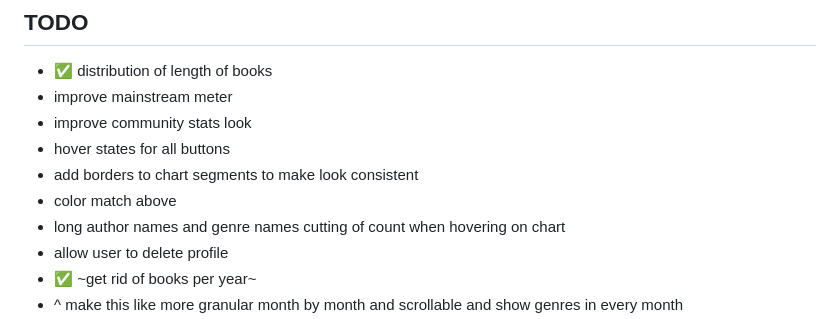
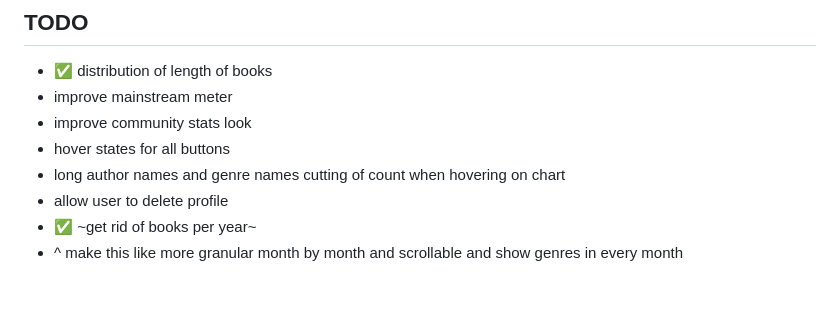
Before and after one commit to vanajmoorthy/bibliotype, a Markdown page: README.md, the part around the change. Drawn GitHub-style; blank space fills up the shorter version.

```diff
--- a/README.md
+++ b/README.md
@@ -13,8 +13,6 @@ https://github.com/user-attachments/assets/41540178-f67a-4a48-9105-1a687f034c23
 - improve mainstream meter
 - improve community stats look
 - hover states for all buttons
-- add borders to chart segments to make look consistent
-- color match above
 - long author names and genre names cutting of count when hovering on chart
 - allow user to delete profile
 - ✅ ~get rid of books per year~
```
